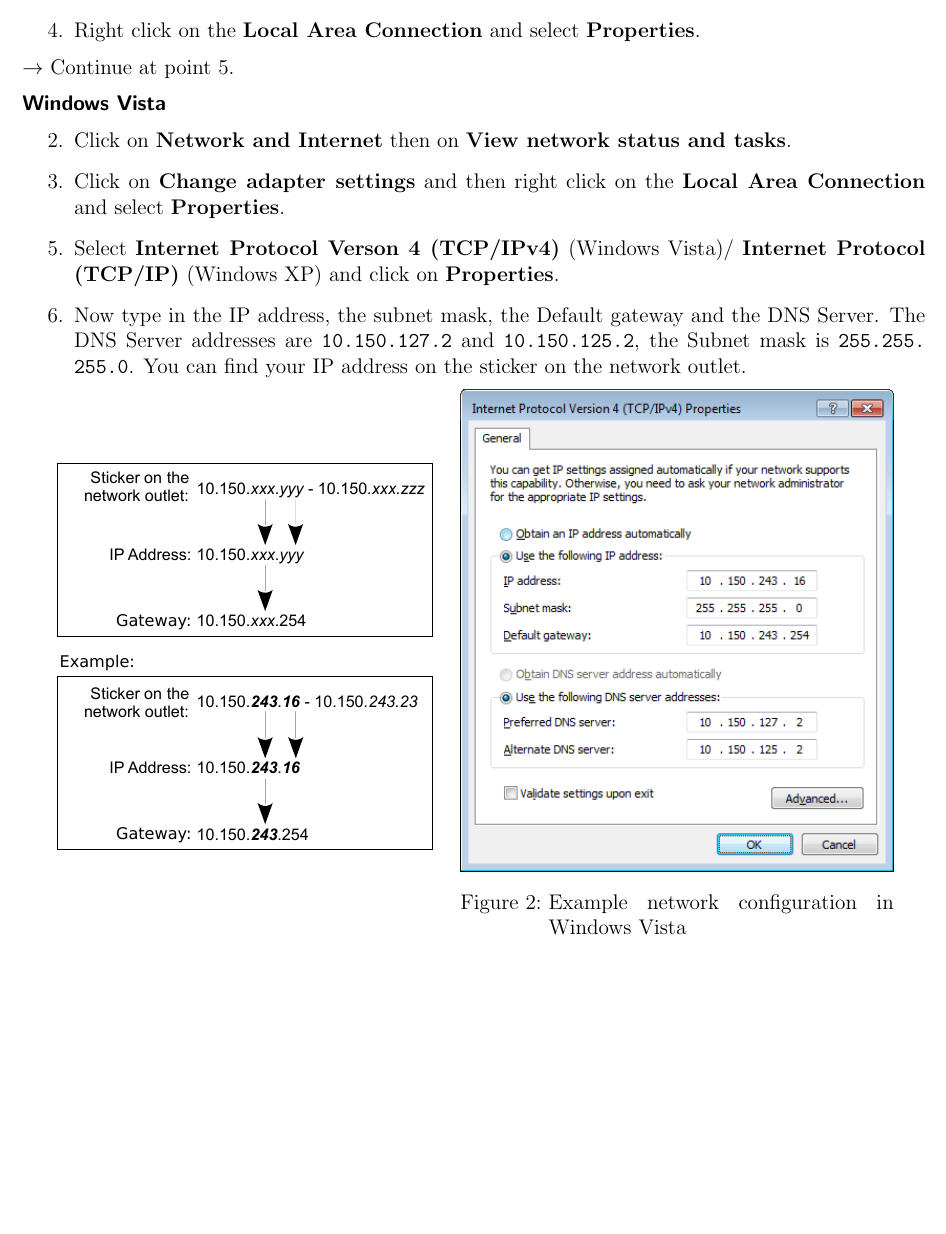
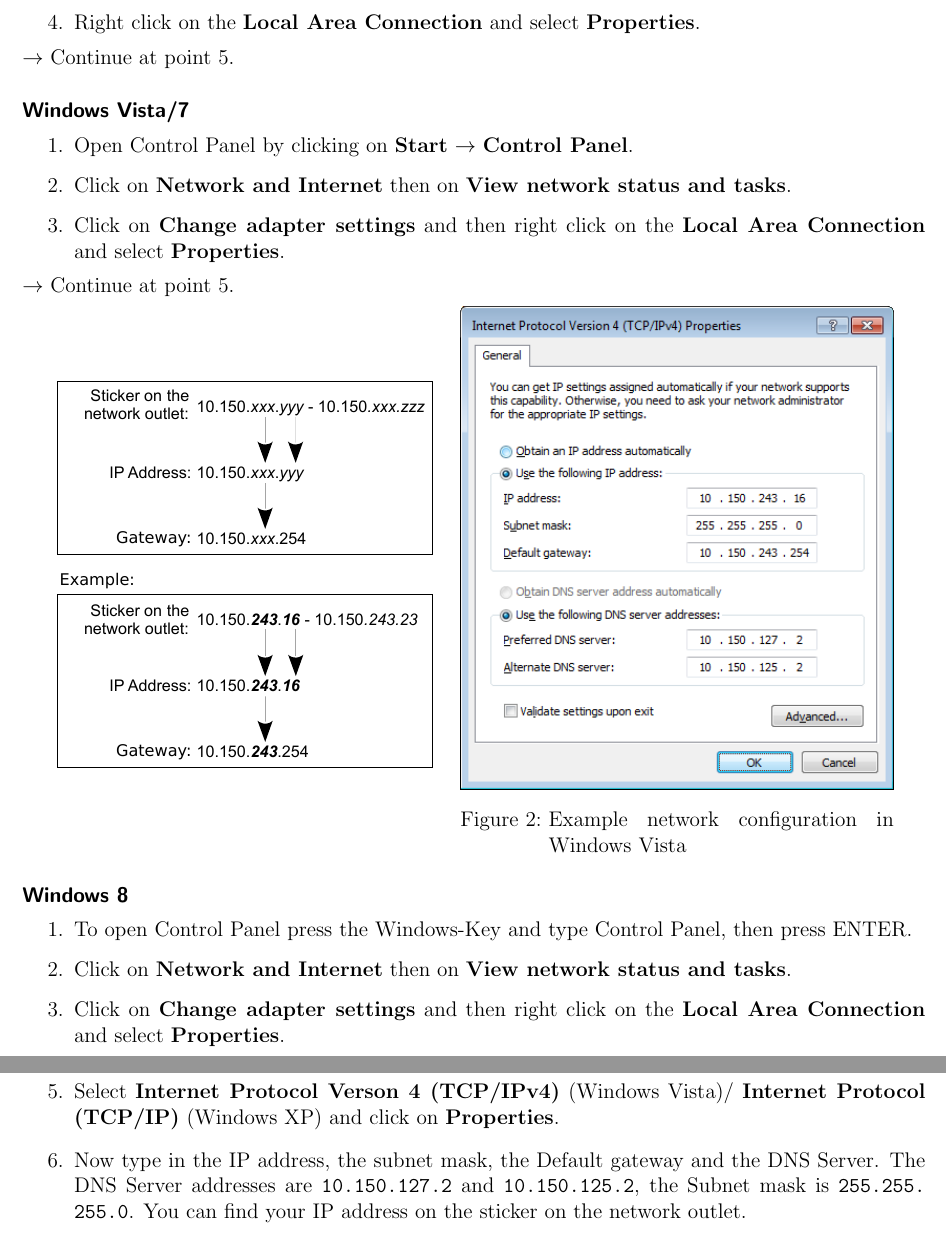
Before and after one commit to stustanet/netzwerkanleitung, a LaTeX document (Netzwerkanleitung_EN.tex): part of page 6 of 9 before the commit and two parts of pages 6 and 7 of 10 after it, the two joined at a grey line, cut so that both start at the same text, the shorter picture padded with empty space. Compiled offline with pdfLaTeX.

Commit message:
added instrucions for Windows 7+8

```diff
--- a/Netzwerkanleitung_EN.tex
+++ b/Netzwerkanleitung_EN.tex
@@ -252,16 +247,15 @@
-	 \item Click on \optemph{Network Connections}.
-	 \item Right click on the \optemph{Local Area Connection} and select \optemph{Properties}.
+    \item Click on \optemph{Network and Internet Connections}.
+	\item Click on \optemph{Network Connections}.
+	\item Right click on the \optemph{Local Area Connection} and select \optemph{Properties}.
 \end{enumerate}
 $\rightarrow$ Continue at point 5.
-\vspace{-10pt}
-\paragraph*{Windows Vista}
+\paragraph*{Windows Vista/7}
 \begin{enumerate}
-    \setcounter{enumi}{1}
+	\item Open Control Panel by clicking on \optemph{Start} $\rightarrow$ \optemph{Control Panel}.
     \item Click on \optemph{Network and Internet} then on \optemph{View network status and tasks}.
 	\item Click on \optemph{Change adapter settings} and then right click on the \optemph{Local Area Connection} and select \optemph{Properties}.
-    \setcounter{enumi}{4}
-\item Select \optemph{Internet Protocol Verson 4 (TCP/IPv4)} (Windows Vista)/ \optemph{Internet Protocol  (TCP/IP)} (Windows XP) and click on \optemph{Properties}.
-    \item Now type in the IP address, the subnet mask, the Default gateway and the DNS Server. The DNS Server addresses are \nolinkurl{10.150.127.2} and \nolinkurl{10.150.125.2}, the Subnet mask is \nolinkurl{255.255.255.0}. You can find your IP address on the sticker on the network outlet.
+\end{enumerate}
+$\rightarrow$ Continue at point 5.
       \begin{figure}[h!]
 	\centering
         \vspace{-5pt}
@@ -276,3 +270,9 @@
         \end{minipage}
       \vspace{-15pt}
       \end{figure}
+\paragraph*{Windows 8}
+\begin{enumerate}
+	\item To open Control Panel press the Windows-Key and type Control Panel, then press ENTER.
+    \item Click on \optemph{Network and Internet} then on \optemph{View network status and tasks}.
+	\item Click on \optemph{Change adapter settings} and then right click on the \optemph{Local Area Connection} and select \optemph{Properties}.
+\end{enumerate}
@@ -279,3 +282,6 @@
+    \setcounter{enumi}{4}
+	\item Select \optemph{Internet Protocol Verson 4 (TCP/IPv4)} (Windows Vista)/ \optemph{Internet Protocol  (TCP/IP)} (Windows XP) and click on \optemph{Properties}.
+    \item Now type in the IP address, the subnet mask, the Default gateway and the DNS Server. The DNS Server addresses are \nolinkurl{10.150.127.2} and \nolinkurl{10.150.125.2}, the Subnet mask is \nolinkurl{255.255.255.0}. You can find your IP address on the sticker on the network outlet.
     \item Click on Advanced and click on the DNS tab. Klicken Sie auf Erweitert und wählen im folgenden Dialog den Reiter DNS aus. Type \nolinkurl{stusta.mhn.de} in the DNS suffix for this connection field.
 	\item Confirm the settings with \optemph{OK} and close the window.
 \end{enumerate}
```
Also changed, not shown: Netzwerkanleitung.tex (+18 -12 lines), Netzwerkanleitung_EN.tex (10 more changed lines).
